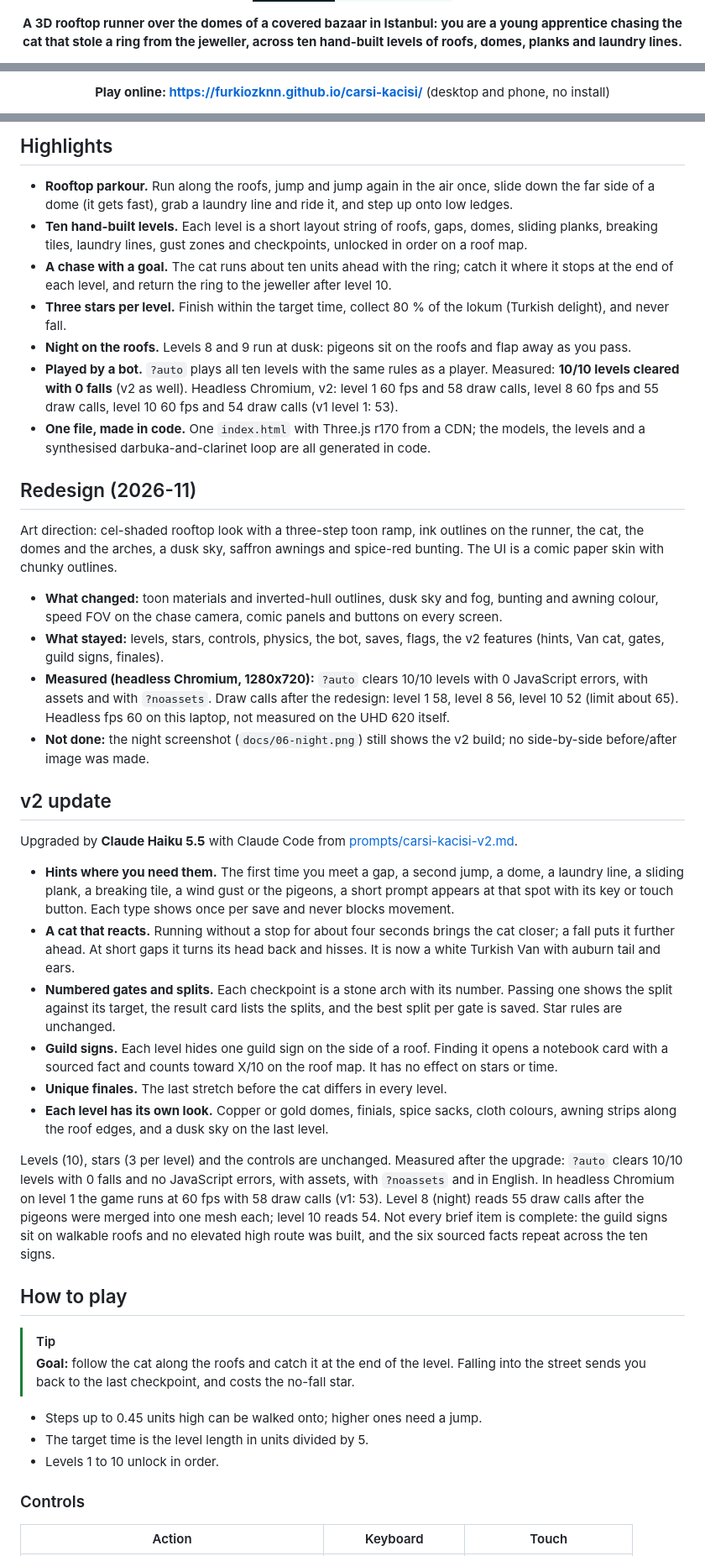
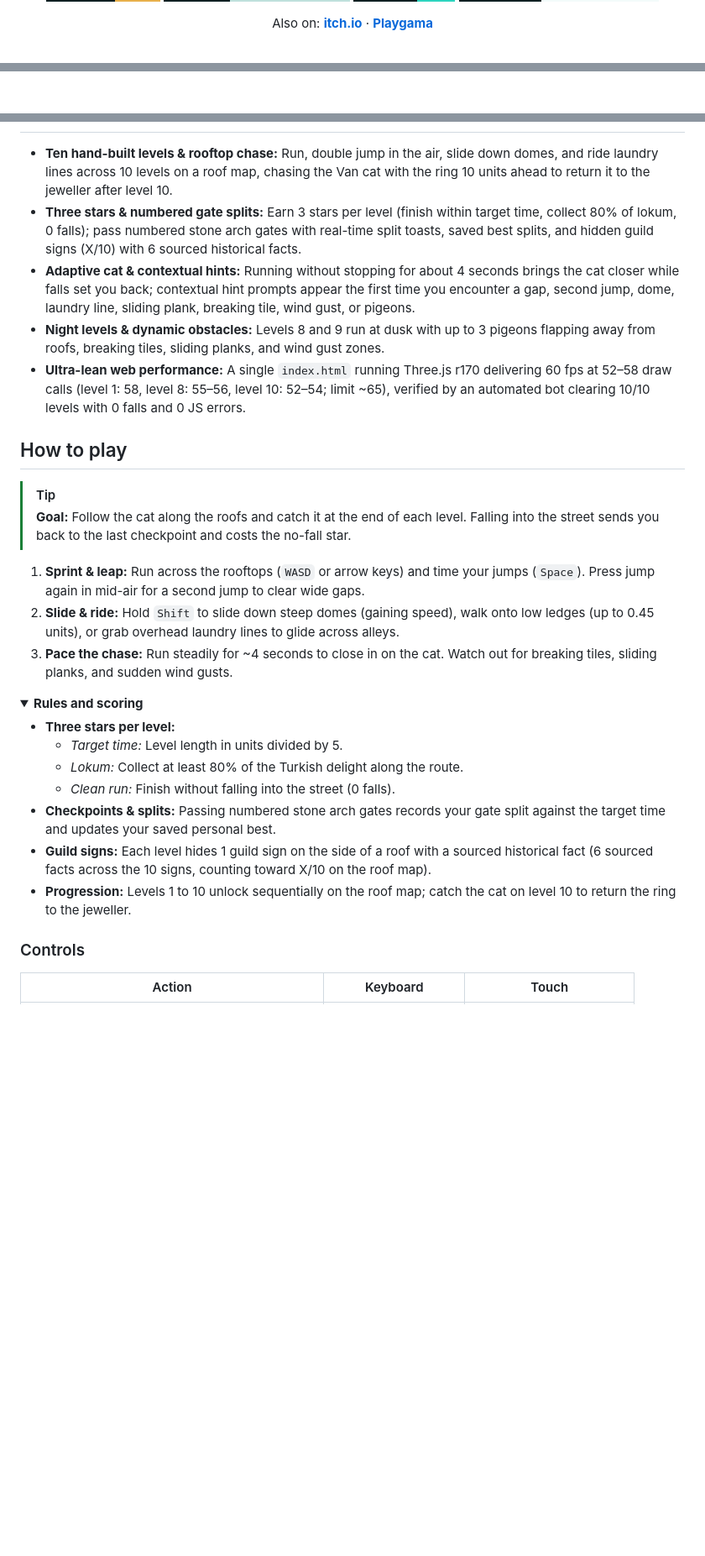
Before and after one commit to Furkiozknn/carsi-kacisi, a Markdown page: README.md, 3 parts joined by grey strips. Shown at 84% size. GitHub-like rendering; folded sections open; badges without logos; blank space fills up the shorter version.

Commit message:
relay: Rewrite README.md as a GitHub landing page following EXACTLY (agy gemini-3.8-flash-high)

```diff
--- a/README.md
+++ b/README.md
@@ -10,6 +15,10 @@
   <img src="https://img.shields.io/badge/no_install-desktop_%C2%B7_phone-F3FBFA?style=for-the-badge&labelColor=0B1F22" alt="No install, desktop and phone">
 </p>
 
-<p align="center"><b>A 3D rooftop runner over the domes of a covered bazaar in Istanbul: you are a young apprentice chasing the cat that stole a ring from the jeweller, across ten hand-built levels of roofs, domes, planks and laundry lines.</b></p>
+<!-- portals:start -->
+<p align="center">
+  Also on: <a href="https://furkiozknn.itch.io/carsi-kacisi"><strong>itch.io</strong></a> &middot; <a href="https://playgama.ai/play/yda5hyipnkrzqf"><strong>Playgama</strong></a>
+</p>
+<!-- portals:end -->
 
 <p align="center">
@@ -17,4 +26,4 @@
 </p>
 
-<p align="center"><b>Play online: <a href="https://furkiozknn.github.io/carsi-kacisi/">https://furkiozknn.github.io/carsi-kacisi/</a></b> (desktop and phone, no install)</p>
+<!-- gameplay gif -->
 
@@ -24,58 +31,27 @@
 
-## Highlights
-
-- **Rooftop parkour.** Run along the roofs, jump and jump again in the air once, slide down the far side of a dome (it
-  gets fast), grab a laundry line and ride it, and step up onto low ledges.
-- **Ten hand-built levels.** Each level is a short layout string of roofs, gaps, domes, sliding planks, breaking tiles,
-  laundry lines, gust zones and checkpoints, unlocked in order on a roof map.
-- **A chase with a goal.** The cat runs about ten units ahead with the ring; catch it where it stops at the end of each
-  level, and return the ring to the jeweller after level 10.
-- **Three stars per level.** Finish within the target time, collect 80 % of the lokum (Turkish delight), and never fall.
-- **Night on the roofs.** Levels 8 and 9 run at dusk: pigeons sit on the roofs and flap away as you pass.
-- **Played by a bot.** `?auto` plays all ten levels with the same rules as a player. Measured: **10/10 levels cleared
-  with 0 falls** (v2 as well). Headless Chromium, v2: level 1 60 fps and 58 draw calls, level 8 60 fps and 55 draw calls, level 10 60 fps and 54 draw calls (v1 level 1: 53).
-- **One file, made in code.** One `index.html` with Three.js r170 from a CDN; the models, the levels and a synthesised
-  darbuka-and-clarinet loop are all generated in code.
-
-## Redesign (2026-11)
-
-Art direction: cel-shaded rooftop look with a three-step toon ramp, ink outlines on the runner, the cat, the domes and the arches, a dusk sky, saffron awnings and spice-red bunting. The UI is a comic paper skin with chunky outlines.
-
-- **What changed:** toon materials and inverted-hull outlines, dusk sky and fog, bunting and awning colour, speed FOV on the chase camera, comic panels and buttons on every screen.
-- **What stayed:** levels, stars, controls, physics, the bot, saves, flags, the v2 features (hints, Van cat, gates, guild signs, finales).
-- **Measured (headless Chromium, 1280x720):** `?auto` clears 10/10 levels with 0 JavaScript errors, with assets and with `?noassets`. Draw calls after the redesign: level 1 58, level 8 56, level 10 52 (limit about 65). Headless fps 60 on this laptop, not measured on the UHD 620 itself.
-- **Not done:** the night screenshot (`docs/06-night.png`) still shows the v2 build; no side-by-side before/after image was made.
-
-## v2 update
-
-Upgraded by **Claude Haiku 5.5** with Claude Code from [prompts/carsi-kacisi-v2.md](prompts/carsi-kacisi-v2.md).
-
-- **Hints where you need them.** The first time you meet a gap, a second jump, a dome, a laundry line, a sliding plank,
-  a breaking tile, a wind gust or the pigeons, a short prompt appears at that spot with its key or touch button. Each
-  type shows once per save and never blocks movement.
-- **A cat that reacts.** Running without a stop for about four seconds brings the cat closer; a fall puts it further
-  ahead. At short gaps it turns its head back and hisses. It is now a white Turkish Van with auburn tail and ears.
-- **Numbered gates and splits.** Each checkpoint is a stone arch with its number. Passing one shows the split against
-  its target, the result card lists the splits, and the best split per gate is saved. Star rules are unchanged.
-- **Guild signs.** Each level hides one guild sign on the side of a roof. Finding it opens a notebook card with a
-  sourced fact and counts toward X/10 on the roof map. It has no effect on stars or time.
-- **Unique finales.** The last stretch before the cat differs in every level.
-- **Each level has its own look.** Copper or gold domes, finials, spice sacks, cloth colours, awning strips along the
-  roof edges, and a dusk sky on the last level.
-
-Levels (10), stars (3 per level) and the controls are unchanged. Measured after the upgrade: `?auto` clears 10/10 levels
-with 0 falls and no JavaScript errors, with assets, with `?noassets` and in English. In headless Chromium on level 1
-the game runs at 60 fps with 58 draw calls (v1: 53). Level 8 (night) reads 55 draw calls after the pigeons were merged
-into one mesh each; level 10 reads 54.
-Not every brief item is complete: the guild signs sit on walkable roofs and no elevated high route was built, and the
-six sourced facts repeat across the ten signs.
+- **Ten hand-built levels & rooftop chase:** Run, double jump in the air, slide down domes, and ride laundry lines across 10 levels on a roof map, chasing the Van cat with the ring 10 units ahead to return it to the jeweller after level 10.
+- **Three stars & numbered gate splits:** Earn 3 stars per level (finish within target time, collect 80% of lokum, 0 falls); pass numbered stone arch gates with real-time split toasts, saved best splits, and hidden guild signs (X/10) with 6 sourced historical facts.
+- **Adaptive cat & contextual hints:** Running without stopping for about 4 seconds brings the cat closer while falls set you back; contextual hint prompts appear the first time you encounter a gap, second jump, dome, laundry line, sliding plank, breaking tile, wind gust, or pigeons.
+- **Night levels & dynamic obstacles:** Levels 8 and 9 run at dusk with up to 3 pigeons flapping away from roofs, breaking tiles, sliding planks, and wind gust zones.
+- **Ultra-lean web performance:** A single `index.html` running Three.js r170 delivering 60 fps at 52–58 draw calls (level 1: 58, level 8: 55–56, level 10: 52–54; limit ~65), verified by an automated bot clearing 10/10 levels with 0 falls and 0 JS errors.
 
 ## How to play
 
 > [!TIP]
-> **Goal:** follow the cat along the roofs and catch it at the end of the level. Falling into the street sends you back
-> to the last checkpoint, and costs the no-fall star.
+> **Goal:** Follow the cat along the roofs and catch it at the end of each level. Falling into the street sends you back to the last checkpoint and costs the no-fall star.
 
-- Steps up to 0.45 units high can be walked onto; higher ones need a jump.
-- The target time is the level length in units divided by 5.
-- Levels 1 to 10 unlock in order.
+1. **Sprint & leap:** Run across the rooftops (`WASD` or arrow keys) and time your jumps (`Space`). Press jump again in mid-air for a second jump to clear wide gaps.
+2. **Slide & ride:** Hold `Shift` to slide down steep domes (gaining speed), walk onto low ledges (up to 0.45 units), or grab overhead laundry lines to glide across alleys.
+3. **Pace the chase:** Run steadily for ~4 seconds to close in on the cat. Watch out for breaking tiles, sliding planks, and sudden wind gusts.
+
+<details>
+<summary><b>Rules and scoring</b></summary>
+
+- **Three stars per level:**
+  - *Target time:* Level length in units divided by 5.
+  - *Lokum:* Collect at least 80% of the Turkish delight along the route.
+  - *Clean run:* Finish without falling into the street (0 falls).
+- **Checkpoints & splits:** Passing numbered stone arch gates records your gate split against the target time and updates your saved personal best.
+- **Guild signs:** Each level hides 1 guild sign on the side of a roof with a sourced historical fact (6 sourced facts across the 10 signs, counting toward X/10 on the roof map).
+- **Progression:** Levels 1 to 10 unlock sequentially on the roof map; catch the cat on level 10 to return the ring to the jeweller.
+
```
Also changed, not shown: other parts of README.md (+70 -67 lines).
